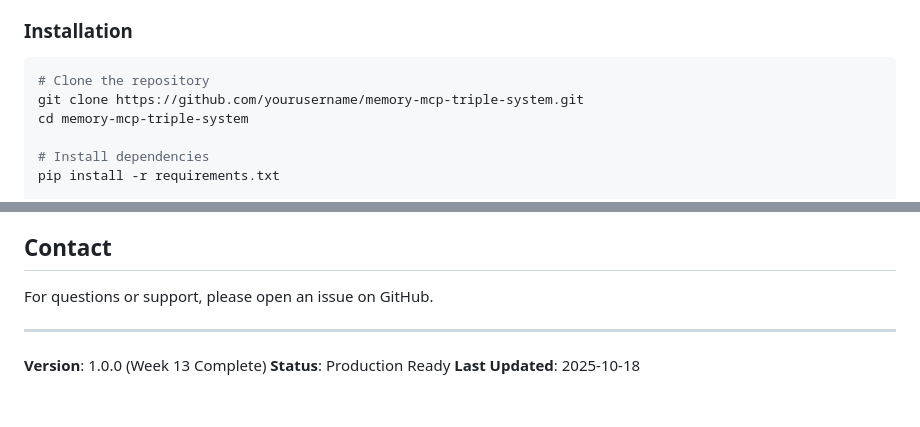
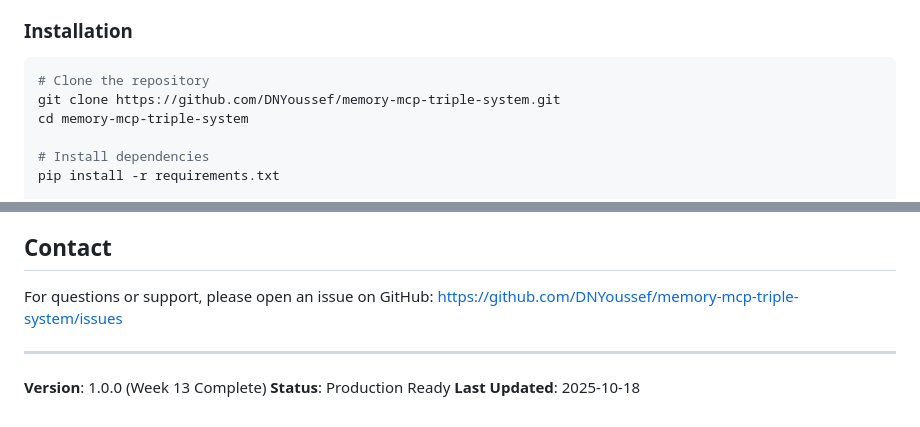
Before and after one commit to DNYoussef/memory-mcp-triple-system, a Markdown page: README.md, 2 parts joined by grey strips. Drawn GitHub-style.

````diff
--- a/README.md
+++ b/README.md
@@ -65,7 +65,7 @@ The Memory MCP Triple System is a production-ready Model Context Protocol (MCP)
 
 ```bash
 # Clone the repository
-git clone https://github.com/yourusername/memory-mcp-triple-system.git
+git clone https://github.com/DNYoussef/memory-mcp-triple-system.git
 cd memory-mcp-triple-system
 
 # Install dependencies
@@ -323,7 +323,8 @@ This project is licensed under the MIT License - see the [LICENSE](LICENSE) file
 
 ## Contact
 
-For questions or support, please open an issue on GitHub.
+For questions or support, please open an issue on GitHub:
+https://github.com/DNYoussef/memory-mcp-triple-system/issues
 
 ---
 
````
Also changed, not shown: CONTRIBUTING.md (+6 -4 lines).
